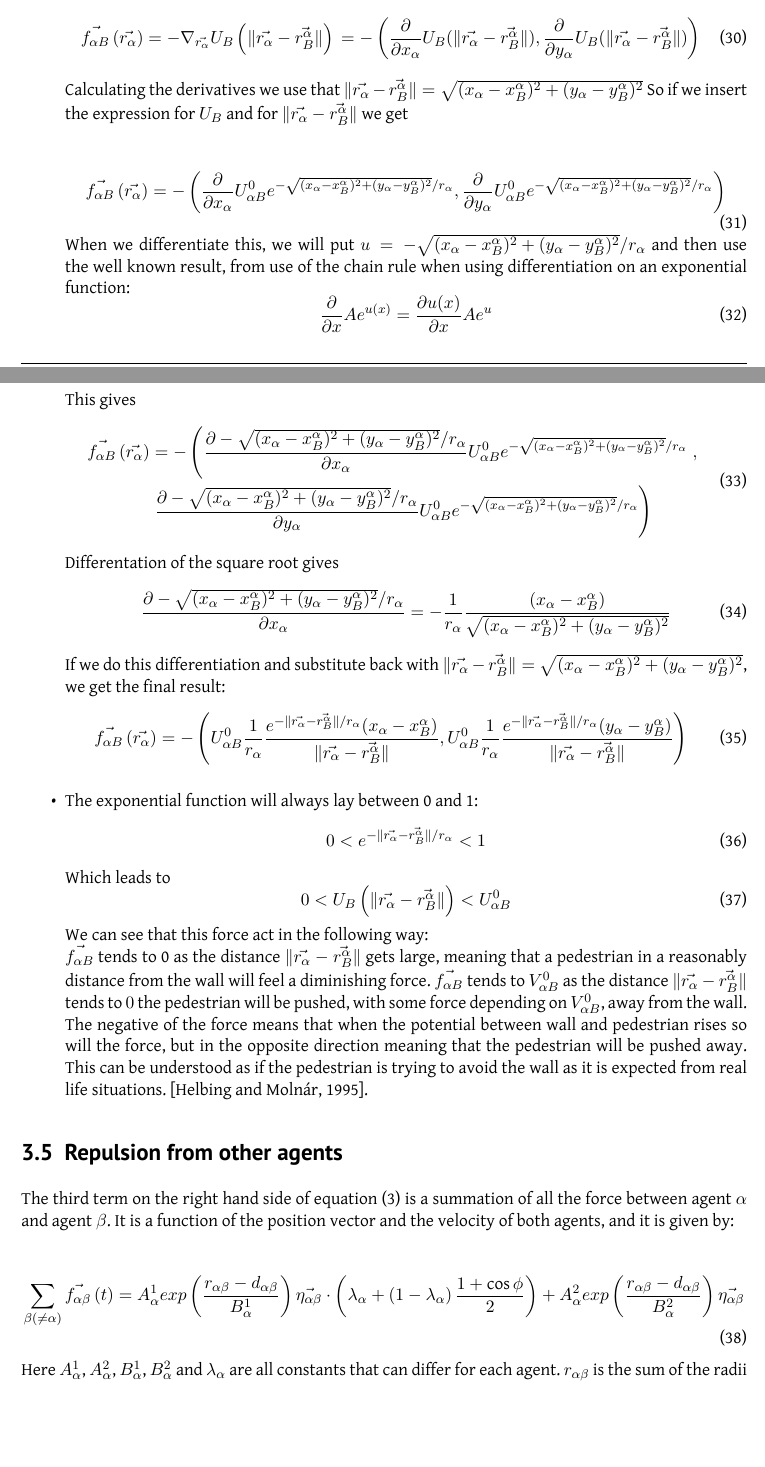
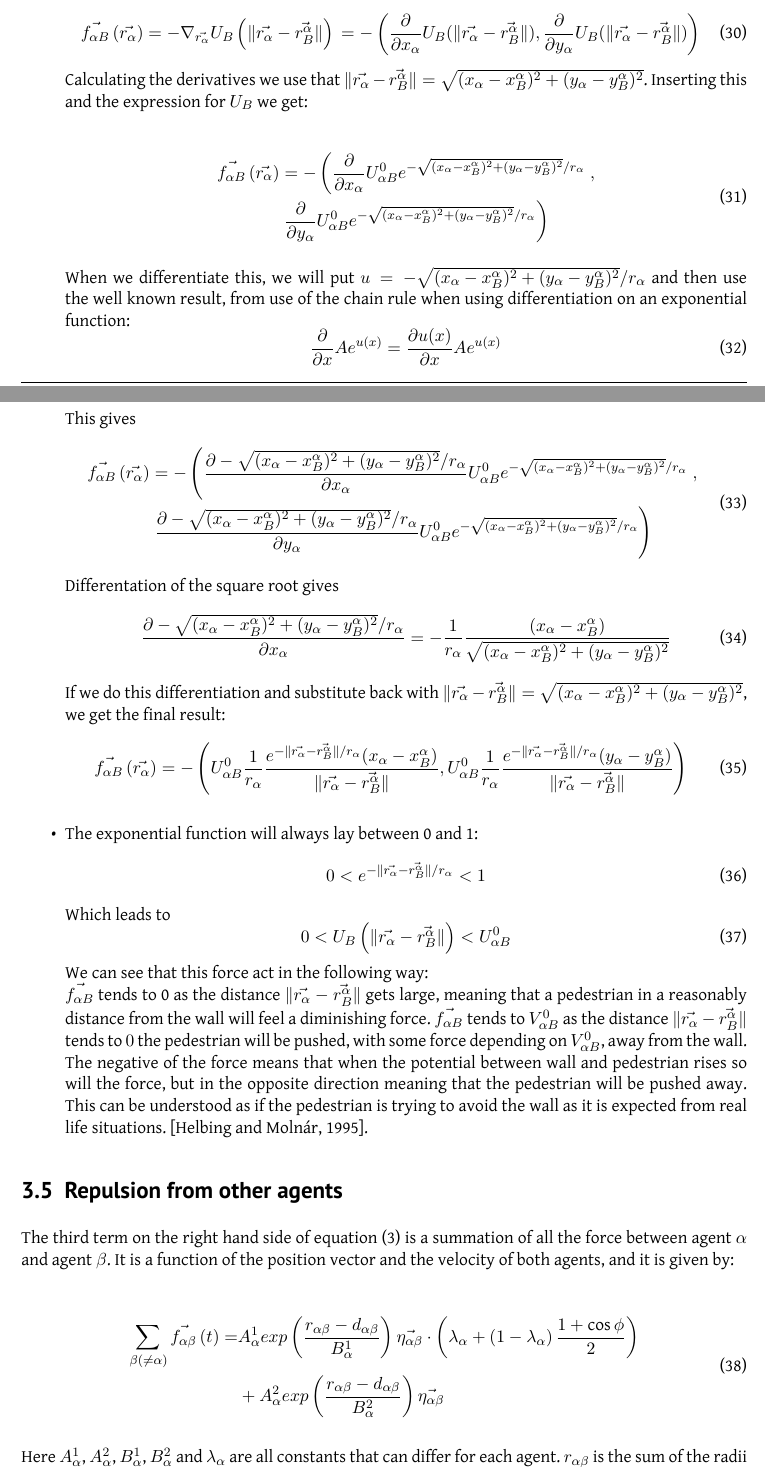
Before and after one commit to tohojo/RUC-math--crowd-modeling, a LaTeX document (LaTeX/crowd-modelling.tex, which reads LaTeX/themodel.tex): two parts of pages 15 and 16 of 34, joined at a grey line, cut so that both start at the same text, the shorter picture padded with empty space. Compiled offline with XeLaTeX.

Commit message:
now compiles.

```diff
--- a/LaTeX/themodel.tex
+++ b/LaTeX/themodel.tex
@@ -394,16 +394,20 @@ In that case, the repulsive force on agent $ \alpha $ from the wall is:
     \left( \| \vec{r_{\alpha}} - \vec{r_{B}^{\alpha}} \| \right)\\
 =-\left( \frac{\partial}{\partial x_{\alpha}}U_{B}( \| \vec{r_{\alpha}} - \vec{r_{B}^{\alpha}} \|), \frac{\partial}{\partial y_{\alpha}}U_{B}( \| \vec{r_{\alpha}} - \vec{r_{B}^{\alpha}} \|)\right) \\
 \end{equation}
-Calculating the derivatives we use that $\| \vec{r_{\alpha}} - \vec{r_{B}^{\alpha}} \|= \sqrt{(x_{\alpha}-x^{\alpha}_{B})^2+(y_{\alpha}-y^{\alpha}_B)^2}$
-So if we insert the expression for $U_{B}$ and for $\| \vec{r_{\alpha}} - \vec{r_{B}^{\alpha}} \|$ we get
+Calculating the derivatives we use that $\| \vec{r_{\alpha}} - \vec{r_{B}^{\alpha}} \|= \sqrt{(x_{\alpha}-x^{\alpha}_{B})^2+(y_{\alpha}-y^{\alpha}_B)^2}$.
+Inserting this and the expression for $U_{B}$ we get:
 
 \begin{equation}
-    \vec{f_{\alpha B}} \left( \vec{r_{\alpha}} \right)
-=-\left( \frac{\partial}{\partial x_{\alpha}}U^0_{\alpha B} e^{-\sqrt{(x_{\alpha}-x^{\alpha}_{B})^2+(y_{\alpha}-y^{\alpha}_B)^2} / r_{\alpha} }, \frac{\partial}{\partial y_{\alpha}}U^0_{\alpha B} e^{- \sqrt{(x_{\alpha}-x^{\alpha}_{B})^2+(y_{\alpha}-y^{\alpha}_B)^2} / r_{\alpha} } \right)
+\begin{split}
+\vec{f_{\alpha B}} \left( \vec{r_{\alpha}} \right)
+& =-\left( \frac{\partial}{\partial x_{\alpha}}U^0_{\alpha B} e^{-\sqrt{(x_{\alpha}-x^{\alpha}_{B})^2+(y_{\alpha}-y^{\alpha}_B)^2}/r_{\alpha} }\right. , \\
+& \left. \frac{\partial}{\partial y_{\alpha}}U^0_{\alpha B} e^{-\sqrt{(x_{\alpha}-x^{\alpha}_{B})^2+(y_{\alpha}-y^{\alpha}_B)^2}/r_{\alpha} } \right)
+\end{split}
 \end{equation}
+
 When we differentiate this, we will put $u=-\sqrt{(x_{\alpha}-x^{\alpha}_{B})^2+(y_{\alpha}-y^{\alpha}_B)^2} / r_{\alpha} $ and then use the well known result, from use of the chain rule when using differentiation on an exponential function:
 \begin{equation}
-\frac{\partial }{\partial x}Ae^{u(x)}=\frac{\partial u(x)}{\partial x}Ae^{u}
+\frac{\partial }{\partial x}Ae^{u(x)}=\frac{\partial u(x)}{\partial x}Ae^{u(x)}
 \end{equation}
 This gives
 \begin{equation}
@@ -456,13 +461,14 @@ both agents, and it is given by:
             1 - \lambda_{\alpha}
         \right)
 		\frac{1+\cos{\phi}}{2}
-    \right) +
-    A_{\alpha}^{2} exp\left(
+    \right) \\
+& +A_{\alpha}^{2} exp\left(
         \frac{r_{\alpha \beta} - d_{\alpha \beta}}
              {B_{\alpha}^{2}}
     \right)
     \vec{\eta_{\alpha \beta}}
     \label{agentinteraction}
+\end{split}
 \end{equation}
 
 \begin{figure}[ht]
```
Also changed, not shown: LaTeX/themodel.tex (6 more changed lines).
